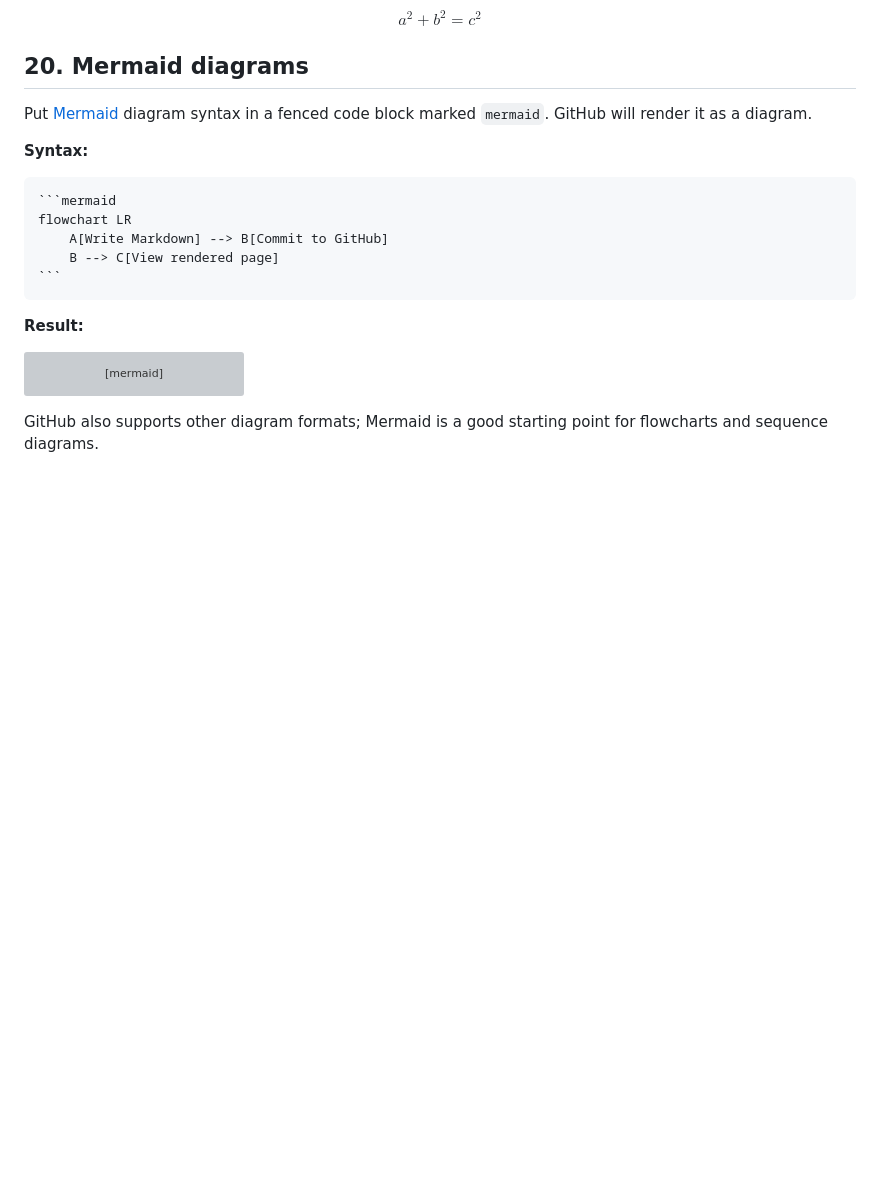
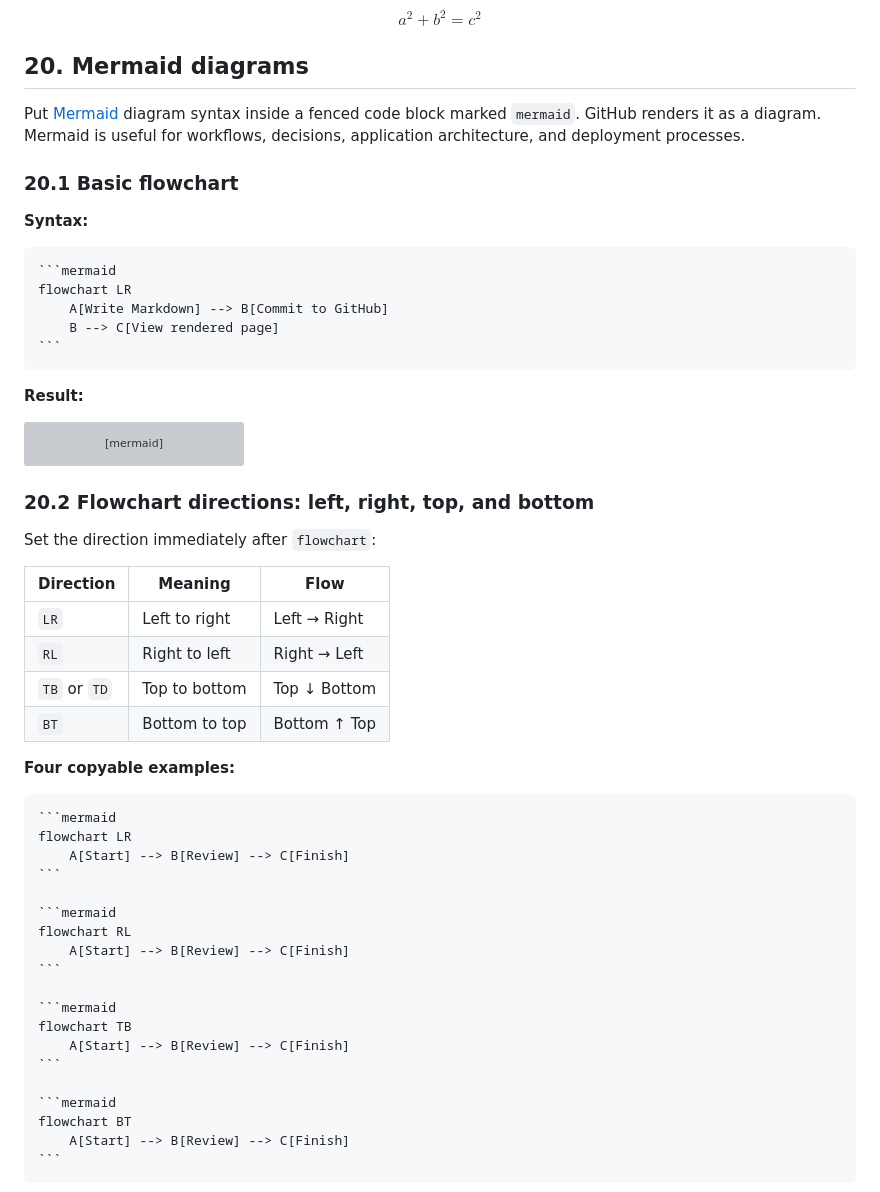
Before and after one commit to checkpointsw-devsec/DemoLab-Guides, a Markdown page: markdown-syntax.md, the part around one of its changes. GitHub-like rendering; blank space fills up the shorter version; grey boxes are pictures that could not be loaded.

`````diff
--- a/markdown-syntax.md
+++ b/markdown-syntax.md
@@ -613,7 +613,9 @@ $$
 
 ## 20. Mermaid diagrams
 
-Put [Mermaid](https://mermaid.js.org/) diagram syntax in a fenced code block marked `mermaid`. GitHub will render it as a diagram.
+Put [Mermaid](https://mermaid.js.org/) diagram syntax inside a fenced code block marked `mermaid`. GitHub renders it as a diagram. Mermaid is useful for workflows, decisions, application architecture, and deployment processes.
+
+### 20.1 Basic flowchart
 
 **Syntax:**
 
@@ -633,4 +635,38 @@ flowchart LR
     B --> C[View rendered page]
 ```
 
-GitHub also supports other diagram formats; Mermaid is a good starting point for flowcharts and sequence diagrams.
+### 20.2 Flowchart directions: left, right, top, and bottom
+
+Set the direction immediately after `flowchart`:
+
+| Direction | Meaning | Flow |
+| --- | --- | --- |
+| `LR` | Left to right | Left → Right |
+| `RL` | Right to left | Right → Left |
+| `TB` or `TD` | Top to bottom | Top ↓ Bottom |
+| `BT` | Bottom to top | Bottom ↑ Top |
+
+**Four copyable examples:**
+
+````markdown
+```mermaid
+flowchart LR
+    A[Start] --> B[Review] --> C[Finish]
+```
+
+```mermaid
+flowchart RL
+    A[Start] --> B[Review] --> C[Finish]
+```
+
+```mermaid
+flowchart TB
+    A[Start] --> B[Review] --> C[Finish]
+```
+
+```mermaid
+flowchart BT
+    A[Start] --> B[Review] --> C[Finish]
+```
+````
+
`````
Also changed, not shown: other parts of markdown-syntax.md (+162 -0 lines).
